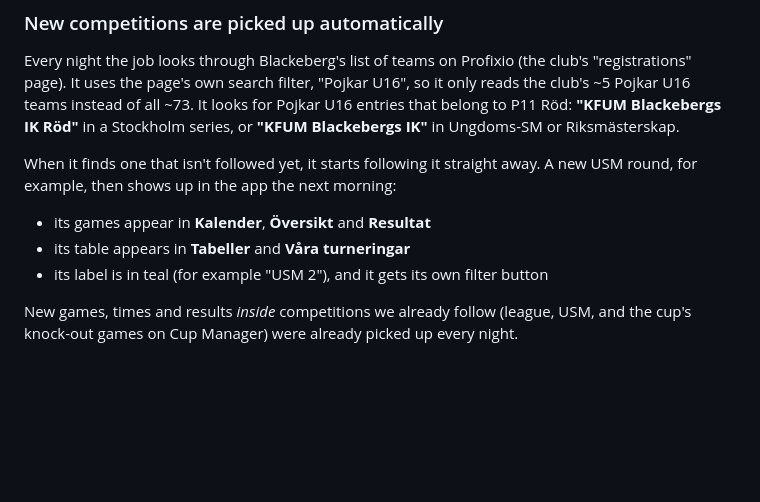
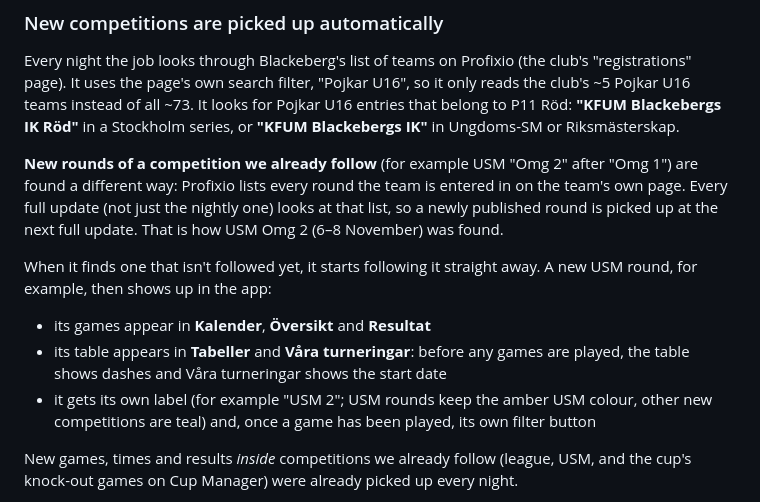
Before and after one commit to keithhearne/bbpered, a Markdown page: README.md, the part around the change. Rendered like a GitHub page; blank space fills up the shorter version.

Commit message:
README: how new competition rounds are found
Co-Authored-By: Claude Opus 5.5 <noreply@anthropic.com>
Claude-Session: https://claude.ai/code/session_016FNqk2voBcU7gQzxQX69LE

```diff
--- a/README.md
+++ b/README.md
@@ -79,10 +79,12 @@ GitHub pauses scheduled jobs in a public repository after **60 days without any
 Every night the job looks through Blackeberg's list of teams on Profixio (the club's "registrations" page). It uses the page's own search filter, "Pojkar U16", so it only reads the club's ~5 Pojkar U16 teams instead of all ~73.
 It looks for Pojkar U16 entries that belong to P11 Röd: **"KFUM Blackebergs IK Röd"** in a Stockholm series, or **"KFUM Blackebergs IK"** in Ungdoms-SM or Riksmästerskap.
 
-When it finds one that isn't followed yet, it starts following it straight away. A new USM round, for example, then shows up in the app the next morning:
+**New rounds of a competition we already follow** (for example USM "Omg 2" after "Omg 1") are found a different way: Profixio lists every round the team is entered in on the team's own page. Every full update (not just the nightly one) looks at that list, so a newly published round is picked up at the next full update. That is how USM Omg 2 (6–8 November) was found.
+
+When it finds one that isn't followed yet, it starts following it straight away. A new USM round, for example, then shows up in the app:
 - its games appear in **Kalender**, **Översikt** and **Resultat**
-- its table appears in **Tabeller** and **Våra turneringar**
-- its label is in teal (for example "USM 2"), and it gets its own filter button
+- its table appears in **Tabeller** and **Våra turneringar**: before any games are played, the table shows dashes and Våra turneringar shows the start date
+- it gets its own label (for example "USM 2"; USM rounds keep the amber USM colour, other new competitions are teal) and, once a game has been played, its own filter button
 
 New games, times and results *inside* competitions we already follow (league, USM, and the cup's knock-out games on Cup Manager) were already picked up every night.
 
```
